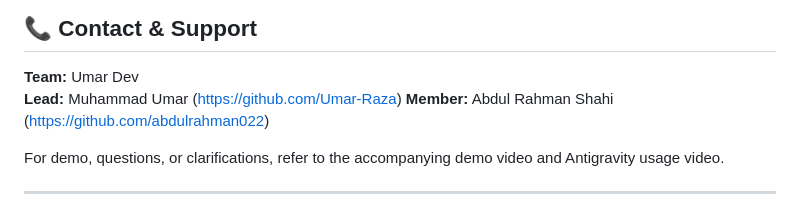
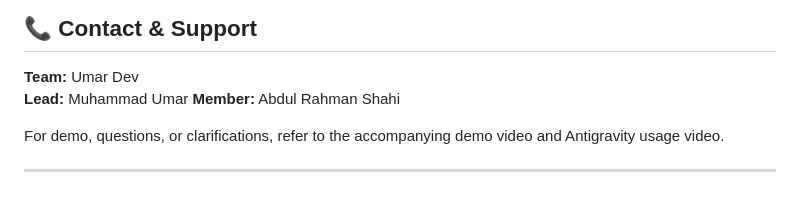
Before and after one commit to Umar-Raza/ustad-finder, a Markdown page: README.md, the part around the change. Rendered like a GitHub page.

Commit message:
Update contact section in README
Removed GitHub links from team member section.

```diff
--- a/README.md
+++ b/README.md
@@ -367,8 +367,8 @@ dev_dependencies:
 ## 📞 Contact & Support
 
 **Team:** Umar Dev
-**Lead:** Muhammad Umar  (https://github.com/Umar-Raza)
-**Member:** Abdul Rahman Shahi  (https://github.com/abdulrahman022)
+**Lead:** Muhammad Umar
+**Member:** Abdul Rahman Shahi
 
 For demo, questions, or clarifications, refer to the accompanying demo video and Antigravity usage video.
 
```
